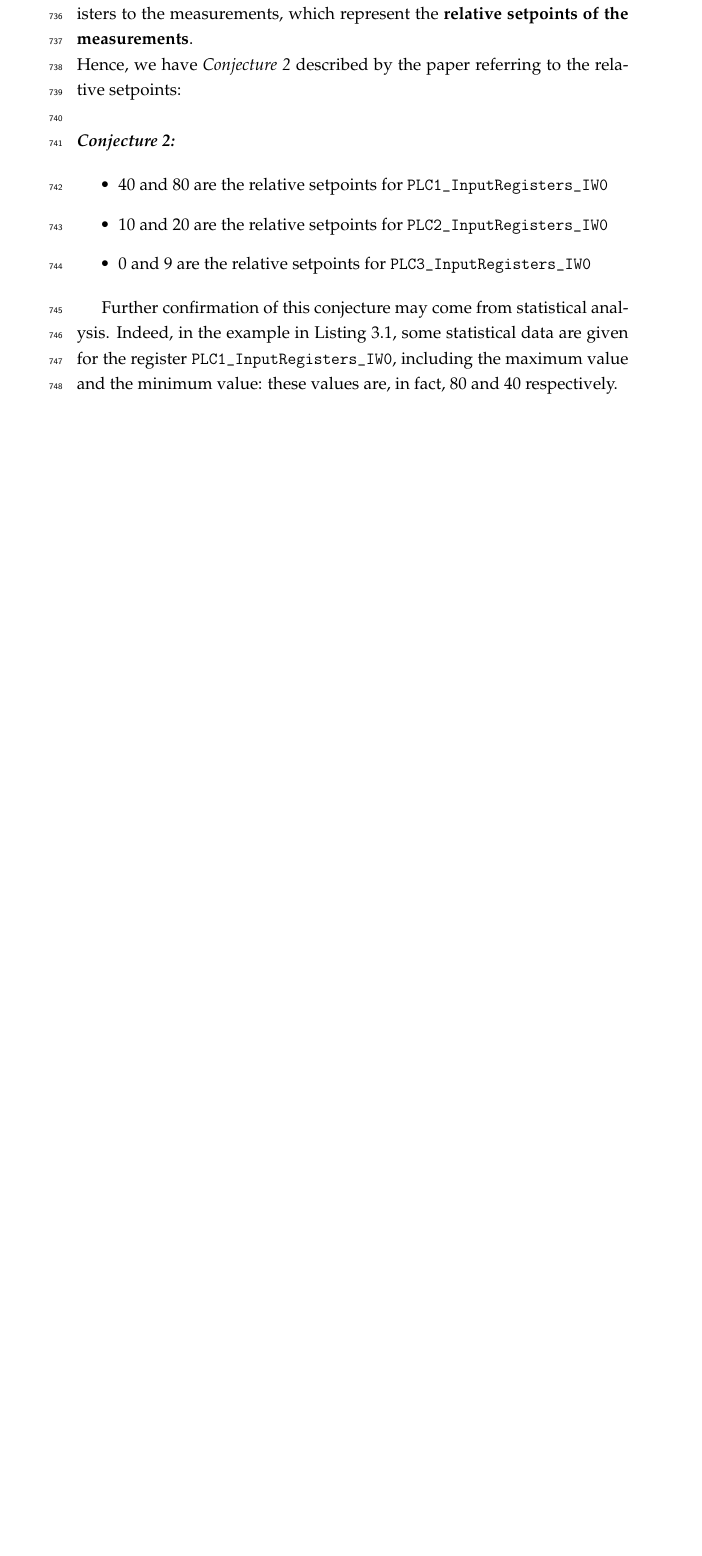
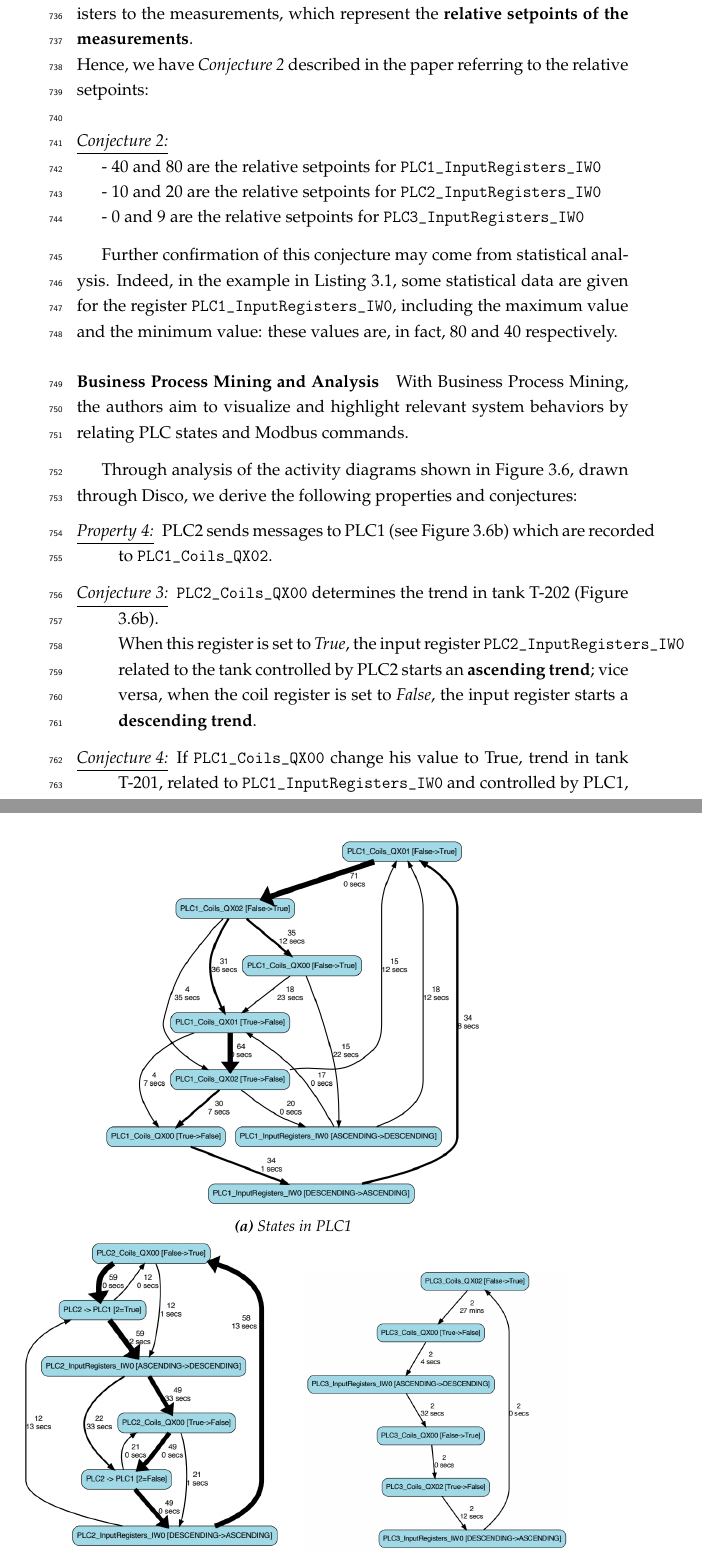
Before and after one commit to marcooliani/Thesis, a LaTeX thesis (TeX/Tesi.tex, which reads TeX/Chapters/stateofart.tex): part of page 46 of 63 before the commit and two parts of pages 46 and 47 of 65 after it, the two joined at a grey line, cut so that both start at the same text, the shorter picture padded with empty space. Compiled offline with pdfLaTeX.

Commit message:
Update Chapter 3 - Application, invarianti

```diff
--- a/TeX/Chapters/stateofart.tex
+++ b/TeX/Chapters/stateofart.tex
@@ -278,13 +278,42 @@ It is unclear from the paper where exactly the information that follows was deri
 \end{figure}
 
 The graph analysis of the \texttt{InputRegisters\_IW0} registers of the three PLCs (summarized in Figure \ref{fig:graph_analysis_prop3} with a single plot) not only seems to confirm the conjecture, but also allows the measurements to be correlated with the contents of the \texttt{MemoryRegisters\_MW0} and \texttt{MemoryRegisters\_MW1} registers to the measurements, which represent the \textbf{relative setpoints of the measurements}.\\
-Hence, we have \textit{Conjecture 2} described by the paper referring to the relative setpoints:\newline \newline
-\emph{\textbf{Conjecture 2:}}
+Hence, we have \textit{Conjecture 2} described in the paper referring to the relative setpoints:\newline \newline
+\emph{\underline{Conjecture 2:}}
 
-\begin{itemize}
-	\item 40 and 80 are the relative setpoints for \texttt{PLC1\_InputRegisters\_IW0}
-	\item 10 and 20 are the relative setpoints for \texttt{PLC2\_InputRegisters\_IW0}
-	\item 0 and 9 are the relative setpoints for \texttt{PLC3\_InputRegisters\_IW0}
-\end{itemize}
+	- 40 and 80 are the relative setpoints for \texttt{PLC1\_InputRegisters\_IW0}
 
+	- 10 and 20 are the relative setpoints for \texttt{PLC2\_InputRegisters\_IW0}
+
+	- 0 and 9 are the relative setpoints for \texttt{PLC3\_InputRegisters\_IW0}
+
+\bigskip
 Further confirmation of this conjecture may come from statistical analysis. Indeed, in the example in Listing 3.1, some statistical data are given for the register \texttt{PLC1\_InputRegisters\_IW0}, including the maximum value and the minimum value: these values are, in fact, 80 and 40 respectively.
+
+\paragraph{Business Process Mining and Analysis}
+With Business Process Mining, the authors aim to visualize and highlight relevant system behaviors by relating PLC states and Modbus commands.
+
+\bigskip
+Through analysis of the activity diagrams shown in Figure \ref{fig:business_process_cecccato}, drawn through Disco, we derive the following properties and conjectures:
+
+\begin{description}
+	\item[\textnormal{\textit{\underline{Property 4:}}}] PLC2 sends messages to PLC1 (see Figure \ref{subfig:pm_plc2}) which are recorded to \texttt{PLC1\_Coils\_QX02}.
+
+	\item[\textnormal{\textit{\underline{Conjecture 3:}}}] \texttt{PLC2\_Coils\_QX00} determines the trend in tank T-202 (Figure \ref{subfig:pm_plc2}). \newline
+	When this register is set to \textit{True}, the input register \texttt{PLC2\_InputRegisters\_IW0} related to the tank controlled by PLC2 starts an \textbf{ascending trend}; vice versa, when the coil register is set to \textit{False}, the input register starts a \textbf{descending trend}.
+
+	\item[\textnormal{\textit{\underline{Conjecture 4:}}}] If \texttt{PLC1\_Coils\_QX00} change his value to True, trend in tank T-201, related to \texttt{PLC1\_InputRegisters\_IW0} and controlled by PLC1, become \textbf{ascending} (see Figure \ref{subfig:pm_plc1})
+
+\end{description}
+
+\begin{figure}[H]
+	\centering
+	\begin{subfigure}{0.7\textwidth}
+		\includegraphics[width=\textwidth]{chap3/disco_plc1.png}
+		\caption{States in PLC1}
+		\label{subfig:pm_plc1}
+	\end{subfigure}
+	\hfill
+	\begin{subfigure}{0.48\textwidth}
+		\includegraphics[width=\textwidth]{chap3/disco_plc2.png}
+		\caption{States and Modbus command in PLC2}
@@ -290,0 +323,6 @@ Further confirmation of this conjecture may come from statistical analysis. Inde
+	\begin{subfigure}{0.48\textwidth}
+		\includegraphics[width=\textwidth]{chap3/disco_plc3.png}
+		\caption{States in PLC3}
+		\label{subfig:pm_plc3}
+	\end{subfigure}
+	\caption{Business process with states and Modbus commands for the three PLCs}
```
Also changed, not shown: TeX/Tesi.tex (+13 -0 lines), TeX/biblio/bibliography.bib (+2 -1 lines), TeX/Tesi.pdf, TeX/figures/chap3/disco_plc1.png (added), TeX/figures/chap3/disco_plc2.png (added), TeX/figures/chap3/disco_plc3.png (added), TeX/Chapters/stateofart.tex (31 more changed lines).
